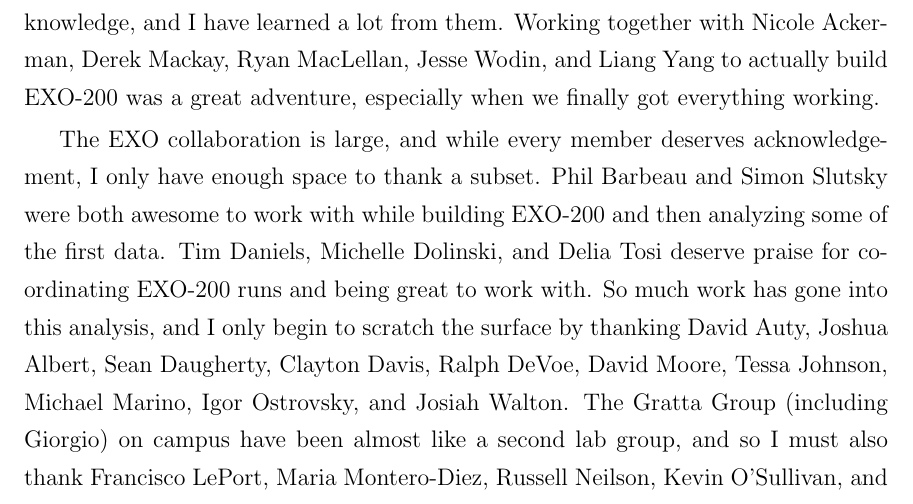
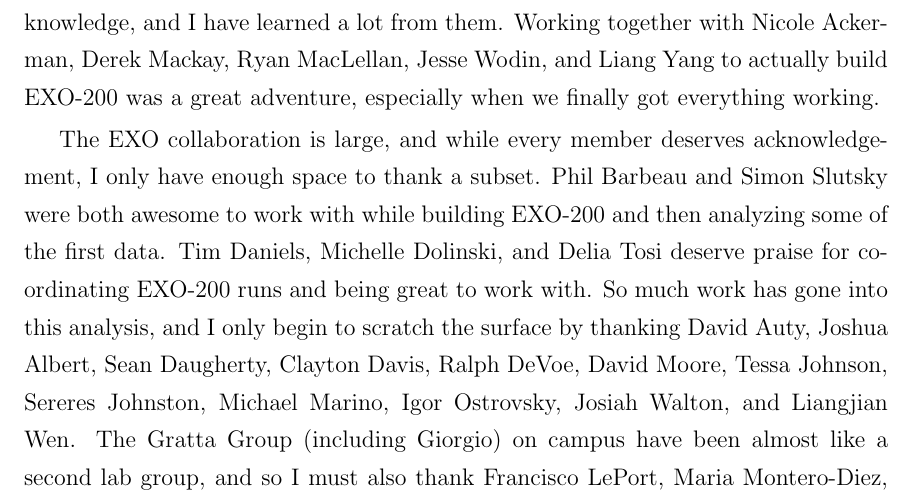
Before and after one commit to steveherrin/PhDThesis, a LaTeX thesis (Thesis/herrin-thesis.tex, which reads Thesis/herrin-acknowledgements.tex): part of page 4 of 165, cut so that both start at the same text. Compiled offline with pdfLaTeX.

Commit message:
A couple more people to thank.

```diff
--- a/Thesis/herrin-acknowledgements.tex
+++ b/Thesis/herrin-acknowledgements.tex
@@ -4,7 +4,7 @@ My family, including my mother Doyn Kellerhals, my father Stanley Herrin, and my
 
 My SLAC labmates, both past and present, have been great to work with. Al Odian, Charles Prescott, and Peter Rowson shared with me their experience and knowledge, and I have learned a lot from them. Working together with Nicole Ackerman, Derek Mackay, Ryan MacLellan, Jesse Wodin, and Liang Yang to actually build EXO-200 was a great adventure, especially when we finally got everything working.
 
-The EXO collaboration is large, and while every member deserves acknowledgement, I only have enough space to thank a subset. Phil Barbeau and Simon Slutsky were both awesome to work with while building EXO-200 and then analyzing some of the first data. Tim Daniels, Michelle Dolinski, and Delia Tosi deserve praise for coordinating EXO-200 runs and being great to work with. So much work has gone into this analysis, and I only begin to scratch the surface by thanking David Auty, Joshua Albert, Sean Daugherty, Clayton Davis, Ralph DeVoe, David Moore, Tessa Johnson, Michael Marino, Igor Ostrovsky, and Josiah Walton. The Gratta Group (including Giorgio) on campus have been almost like a second lab group, and so I must also thank Francisco LePort, Maria Montero-Diez, Russell Neilson, Kevin O'Sullivan, and Karl Twelker for their work and friendship.
+The EXO collaboration is large, and while every member deserves acknowledgement, I only have enough space to thank a subset. Phil Barbeau and Simon Slutsky were both awesome to work with while building EXO-200 and then analyzing some of the first data. Tim Daniels, Michelle Dolinski, and Delia Tosi deserve praise for coordinating EXO-200 runs and being great to work with. So much work has gone into this analysis, and I only begin to scratch the surface by thanking David Auty, Joshua Albert, Sean Daugherty, Clayton Davis, Ralph DeVoe, David Moore, Tessa Johnson, Sereres Johnston, Michael Marino, Igor Ostrovsky, Josiah Walton, and Liangjian Wen. The Gratta Group (including Giorgio) on campus have been almost like a second lab group, and so I must also thank Francisco LePort, Maria Montero-Diez, Russell Neilson, Kevin O'Sullivan, and Karl Twelker for their work and friendship.
 
 I would also like to thank the SLAC staff. Bob Conley deserves special mention for teaching me a lot about plumbing, machining, and welding. I thank Matthias Wittgen for taking over maintenance for the slow controls and freeing up a lot of my time for physics. Ken Fouts, Tony Johnson, J.~J. Russell, Knut Skarpaas VIII, Matt Swift, and Anthony Waite have done a lot to get EXO-200 running and keep it going.
 
```
